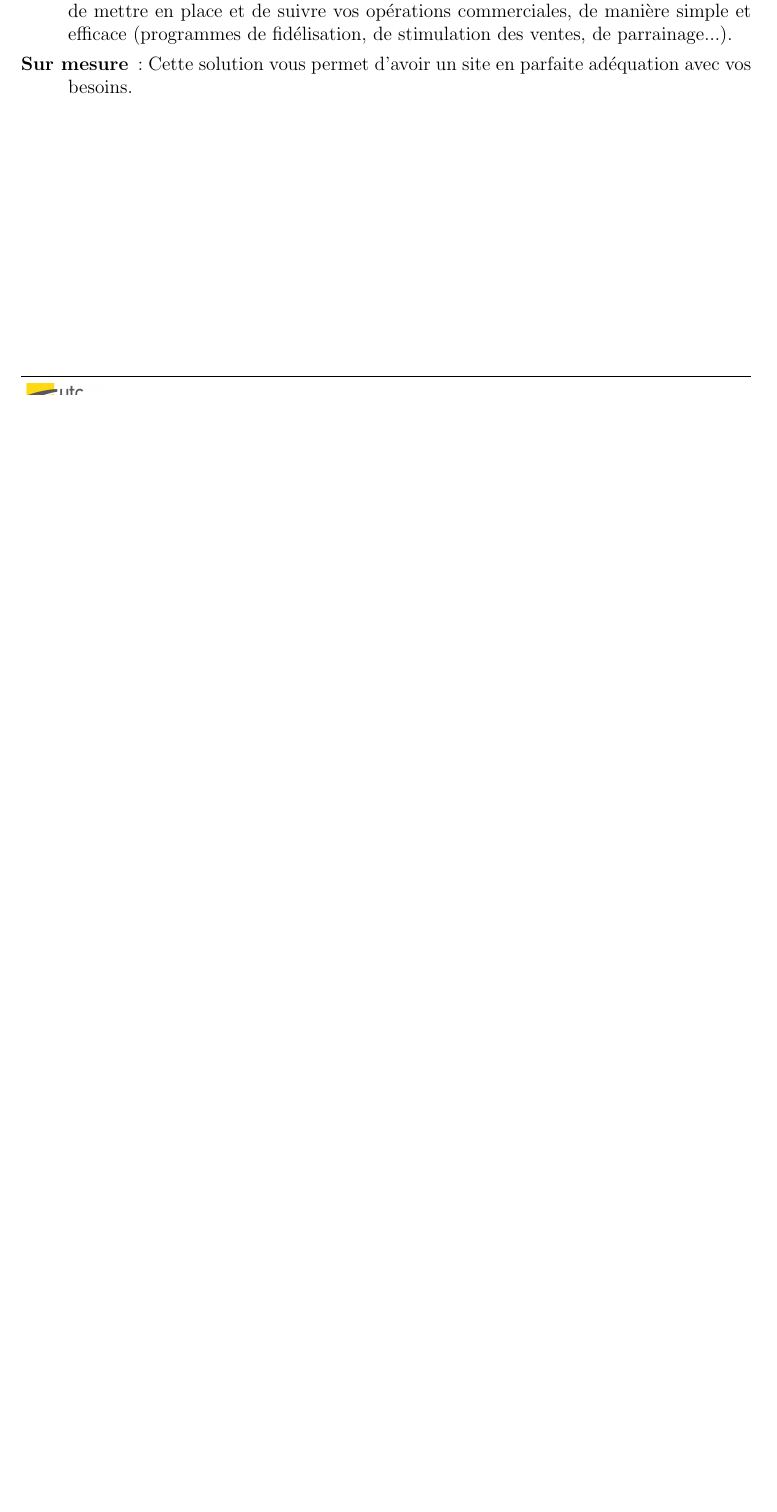
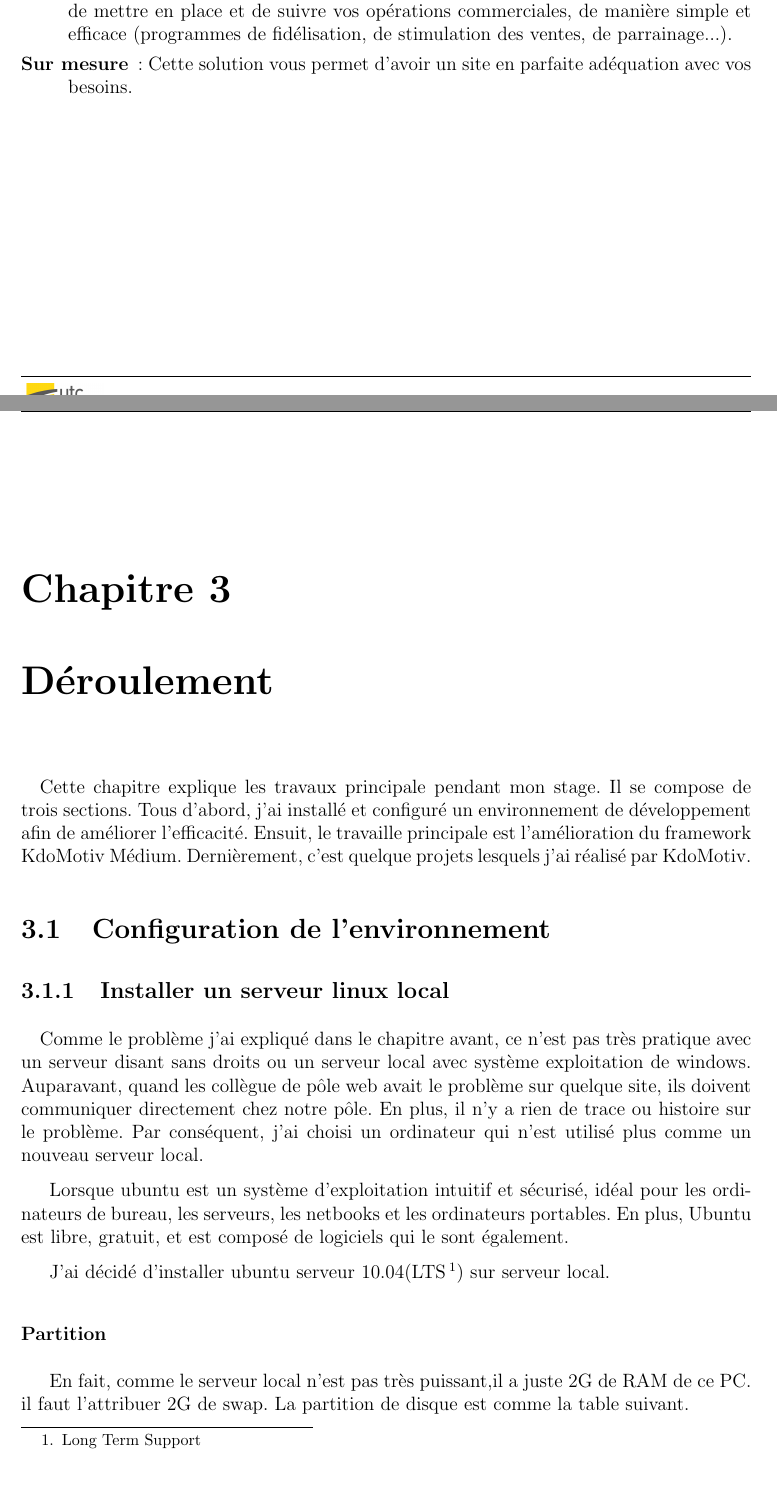
Before and after one commit to zhuyinan/Rapport-TN10, a LaTeX book (Rapport.tex, which reads body/pages/chapitre-stage/chapitre.tex): part of page 14 of 17 before the commit and two parts of pages 14 and 15 of 20 after it, the two joined at a grey line, cut so that both start at the same text, the shorter picture padded with empty space. The pictures show the PDF file Rapport.pdf that the author committed with the source.

Commit message:
chapter 3 start 3 parts, and 1/3 finished

```diff
--- /dev/null
+++ b/body/pages/chapitre-stage/chapitre.tex
@@ -0,0 +1,23 @@
+\chapter{Déroulement}\thispagestyle{fancy}
+
+\paragraph{}
+Cette chapitre explique les travaux principale pendant mon stage. Il se compose de trois sections. Tous d'abord, j'ai installé et configuré un environnement de développement afin de améliorer l'efficacité. Ensuit, le travaille principale est l'amélioration du framework KdoMotiv Médium. Dernièrement, c'est quelque projets lesquels j'ai réalisé par KdoMotiv.
+
+\section{Configuration de l'environnement}
+
+\subsection{Installer un serveur linux local}
+\paragraph{}
+Comme le problème j'ai expliqué dans le chapitre avant, ce n'est pas très pratique avec un serveur disant sans droits ou un serveur local avec système exploitation de windows.
+Auparavant, quand les collègue de pôle web avait le problème sur quelque site, ils doivent communiquer directement chez notre pôle. En plus, il n'y a rien de trace ou histoire sur le problème.
+Par conséquent, j'ai choisi un ordinateur qui n'est utilisé plus comme un nouveau serveur local.
+
+Lorsque ubuntu est un système d'exploitation intuitif et sécurisé, idéal pour les ordinateurs de bureau, les serveurs, les netbooks et les ordinateurs portables. En plus, Ubuntu est libre, gratuit, et est composé de logiciels qui le sont également.
+
+J'ai décidé d'installer ubuntu serveur 10.04(LTS\footnote{Long Term Support}) sur serveur local.
+
+\subsubsection{Partition}
+En fait, comme le serveur local n'est pas très puissant,il a juste 2G de RAM de ce PC.  il faut l'attribuer 2G de swap. La partition de disque est comme la table suivant.
+
+\begin{table}[htbp]
+\centering
+\begin{tabular}{ll}
@@ -0,0 +37,8 @@
+\end{tabular}
+ \caption{\label{tab:Partition du serveur}Partition du serveur}
+\end{table}
+
+\subsubsection{Installation de l'environnement LAMP + PhpMyAdmin}
+LAMP est un acronyme désignant un ensemble de logiciels libres permettant de construire des serveurs de sites web. L'acronyme original se réfère aux logiciels suivants :
+\begin{itemize}
+\item[•] Linux
@@ -0,0 +48 @@
+\end{itemize}
@@ -0,0 +70,3 @@
+\section{Amélioration du framework KdoMotiv}
+
+\section{Projets}
```
Also changed, not shown: Rapport.tex (+2 -0 lines), Rapport.bbl, Rapport.pdf, body/pages/chapitre-stage/chapitre.tex (37 more changed lines), 8 other files.
